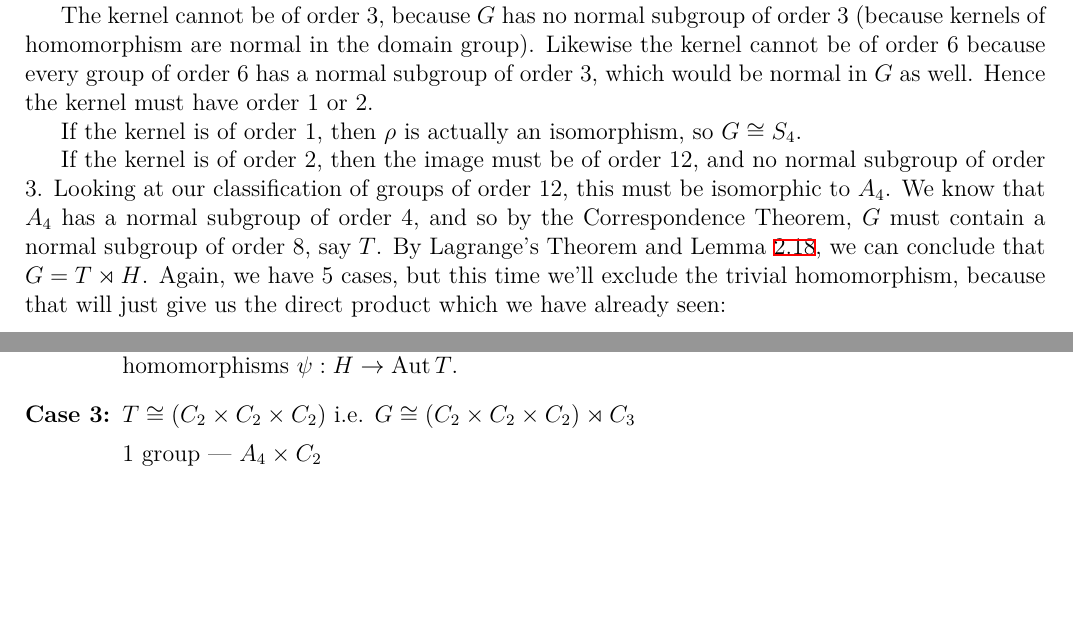
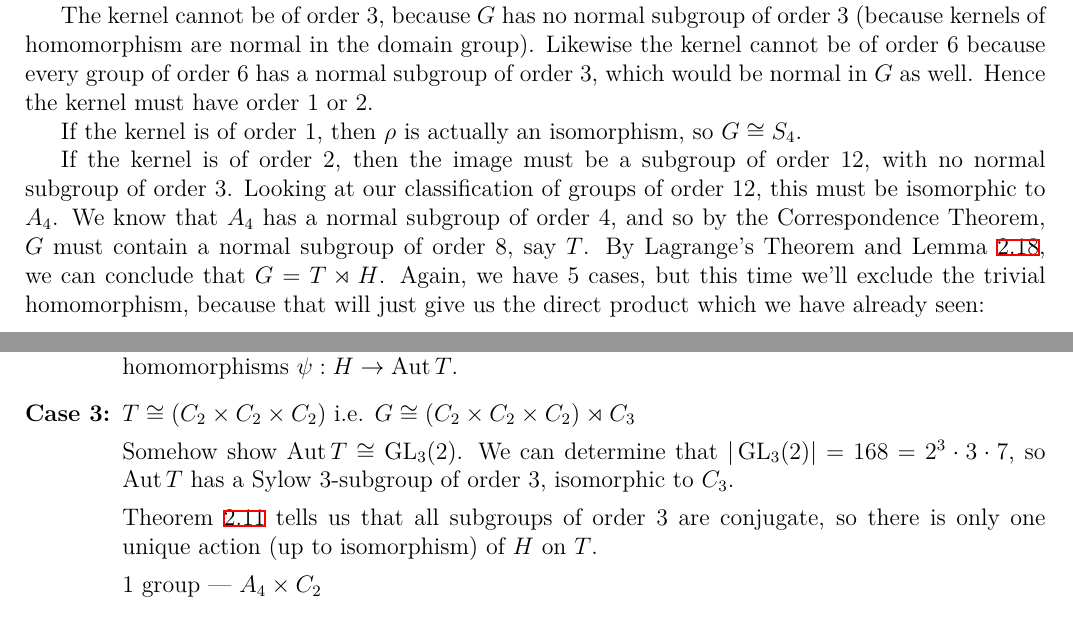
Before and after one commit to Bodleum/dissertation, a LaTeX document (main.tex, which reads order24.tex, preamble.tex): two parts of pages 12 and 13 of 15, joined at a grey line, cut so that both start at the same text, the shorter picture padded with empty space. Compiled offline with XeLaTeX.

Commit message:
Progress on order 24

```diff
--- a/order24.tex
+++ b/order24.tex
@@ -51,7 +51,7 @@ Hence the kernel must have order 1 or 2.
 
 If the kernel is of order 1, then \(\rho\) is actually an isomorphism, so \(G \cong S_4\).
 
-If the kernel is of order 2, then the image must be of order 12, and no normal subgroup of order 3.
+If the kernel is of order 2, then the image must be a subgroup of order 12, with no normal subgroup of order 3.
 Looking at our classification of groups of order 12, this must be isomorphic to \(A_4\).
 We know that \(A_4\) has a normal subgroup of order 4, and so by the Correspondence~Theorem, \(G\) must contain a normal
 subgroup of order 8, say \(T\).
@@ -82,6 +82,13 @@ product which we have already seen:
 
     \item \(T \cong (C_2 \times C_2 \times C_2)\) i.e. \(G \cong (C_2 \times C_2 \times C_2) \rtimes C_3\)
 
+        Somehow show \(\Aut{T} \cong \GL_3(2)\).
+        We can determine that \(|\GL_3(2)| = 168 = 2^3 \cdot 3 \cdot 7\), so \(\Aut T\) has a Sylow 3-subgroup of order
+        3, isomorphic to \(C_3\).
+
+        Theorem~\ref{thm:sylow2} tells us that all subgroups of order 3 are conjugate, so there is only one unique
+        action (up to isomorphism) of \(H\) on \(T\).
+
         1 group --- \(A_4 \times C_2\)
     \item \(T \cong D_8\) i.e. \(G \cong D_8 \rtimes C_3\)
 
--- a/preamble.tex
+++ b/preamble.tex
@@ -30,6 +30,7 @@
 \newtheorem{definition}[theorem]{Definition}
 
 \DeclareMathOperator{\Aut}{Aut}
+\DeclareMathOperator{\GL}{GL}
 \DeclareMathOperator{\Sym}{Sym}
 \DeclareMathOperator{\order}{o}
 \DeclareMathOperator{\lcm}{lcm}
```
Also changed, not shown: main.pdf, 1 other file.
